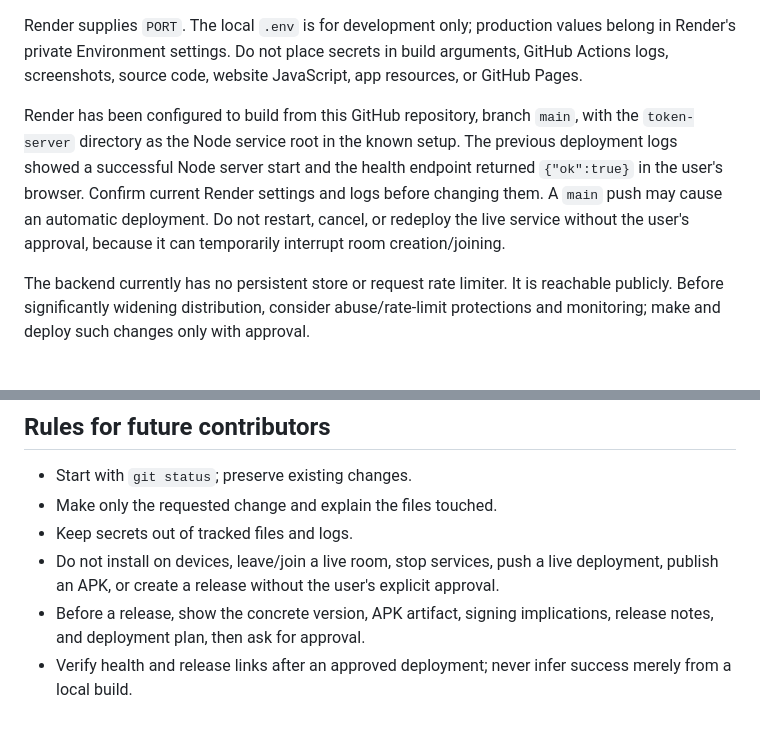
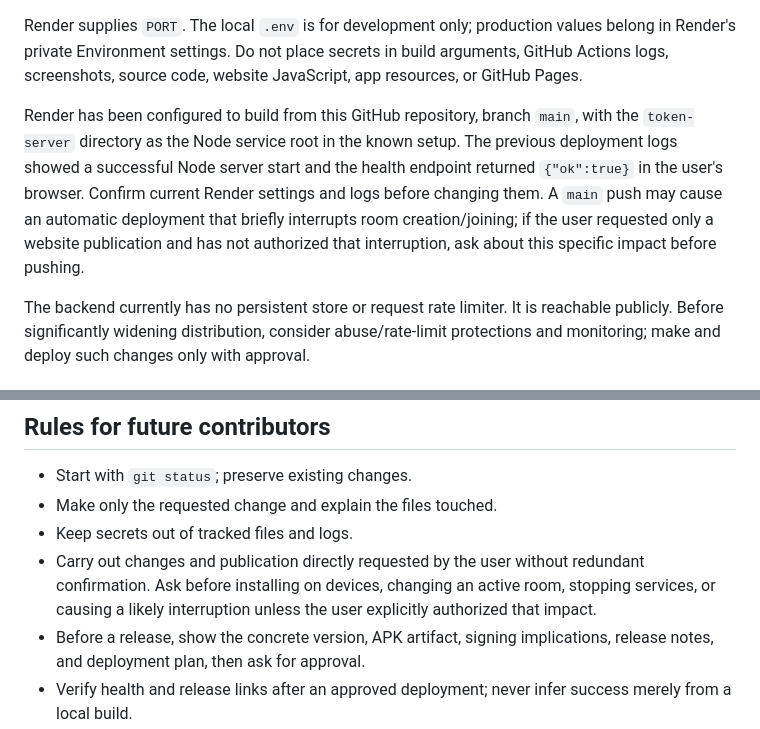
Before and after one commit to alok4041/voiceover, a Markdown page: AGENTS.md, 2 parts joined by grey strips. Drawn GitHub-style.

```diff
--- a/AGENTS.md
+++ b/AGENTS.md
@@ -149,7 +149,7 @@ The Render service runs the Node token server. `server.js` listens on `process.e
 
 Render supplies `PORT`. The local `.env` is for development only; production values belong in Render's private Environment settings. Do not place secrets in build arguments, GitHub Actions logs, screenshots, source code, website JavaScript, app resources, or GitHub Pages.
 
-Render has been configured to build from this GitHub repository, branch `main`, with the `token-server` directory as the Node service root in the known setup. The previous deployment logs showed a successful Node server start and the health endpoint returned `{"ok":true}` in the user's browser. Confirm current Render settings and logs before changing them. A `main` push may cause an automatic deployment. Do not restart, cancel, or redeploy the live service without the user's approval, because it can temporarily interrupt room creation/joining.
+Render has been configured to build from this GitHub repository, branch `main`, with the `token-server` directory as the Node service root in the known setup. The previous deployment logs showed a successful Node server start and the health endpoint returned `{"ok":true}` in the user's browser. Confirm current Render settings and logs before changing them. A `main` push may cause an automatic deployment that briefly interrupts room creation/joining; if the user requested only a website publication and has not authorized that interruption, ask about this specific impact before pushing.
 
 The backend currently has no persistent store or request rate limiter. It is reachable publicly. Before significantly widening distribution, consider abuse/rate-limit protections and monitoring; make and deploy such changes only with approval.
 
@@ -168,6 +168,6 @@ The backend currently has no persistent store or request rate limiter. It is rea
 - Start with `git status`; preserve existing changes.
 - Make only the requested change and explain the files touched.
 - Keep secrets out of tracked files and logs.
-- Do not install on devices, leave/join a live room, stop services, push a live deployment, publish an APK, or create a release without the user's explicit approval.
+- Carry out changes and publication directly requested by the user without redundant confirmation. Ask before installing on devices, changing an active room, stopping services, or causing a likely interruption unless the user explicitly authorized that impact.
 - Before a release, show the concrete version, APK artifact, signing implications, release notes, and deployment plan, then ask for approval.
 - Verify health and release links after an approved deployment; never infer success merely from a local build.
```
Also changed, not shown: other parts of AGENTS.md (+8 -8 lines).
